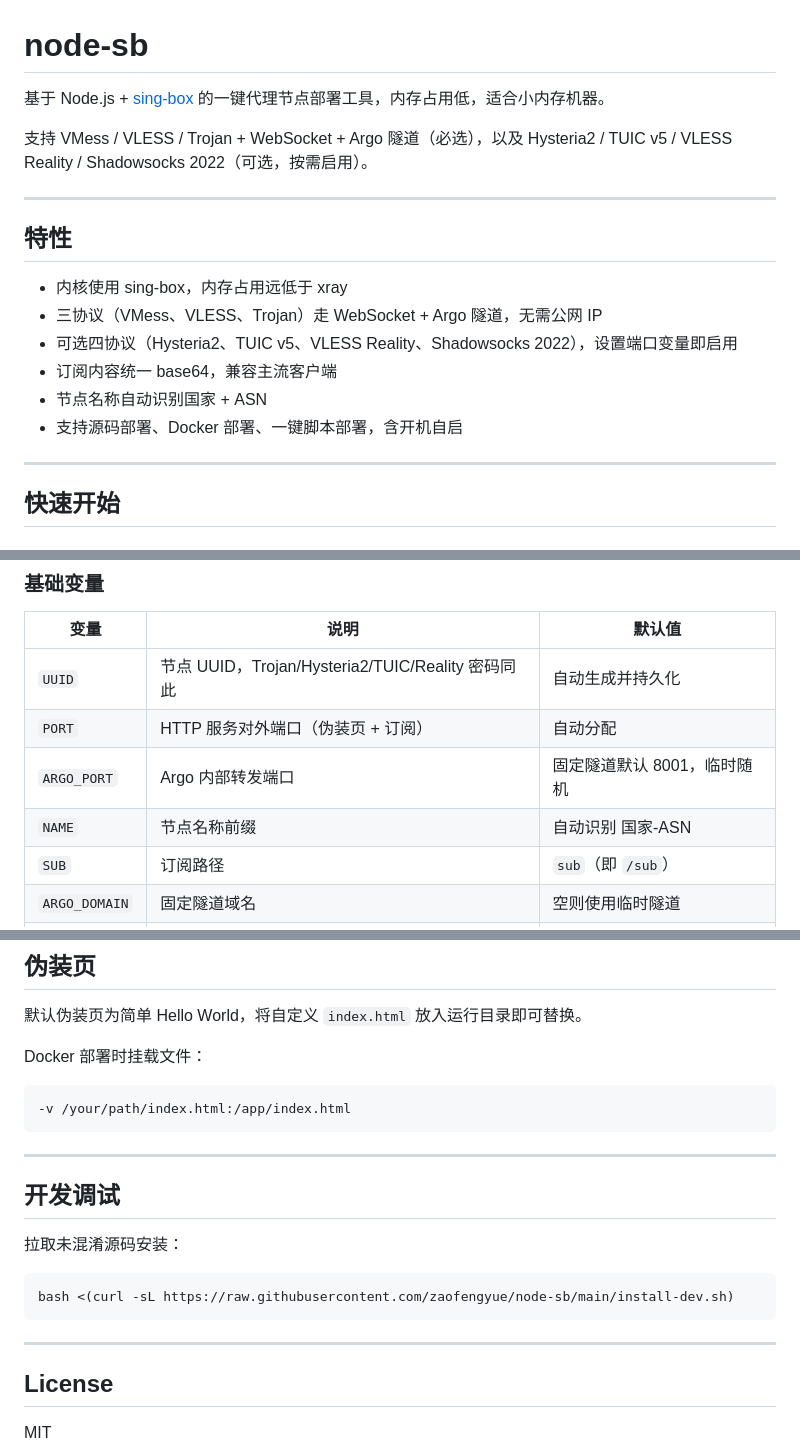
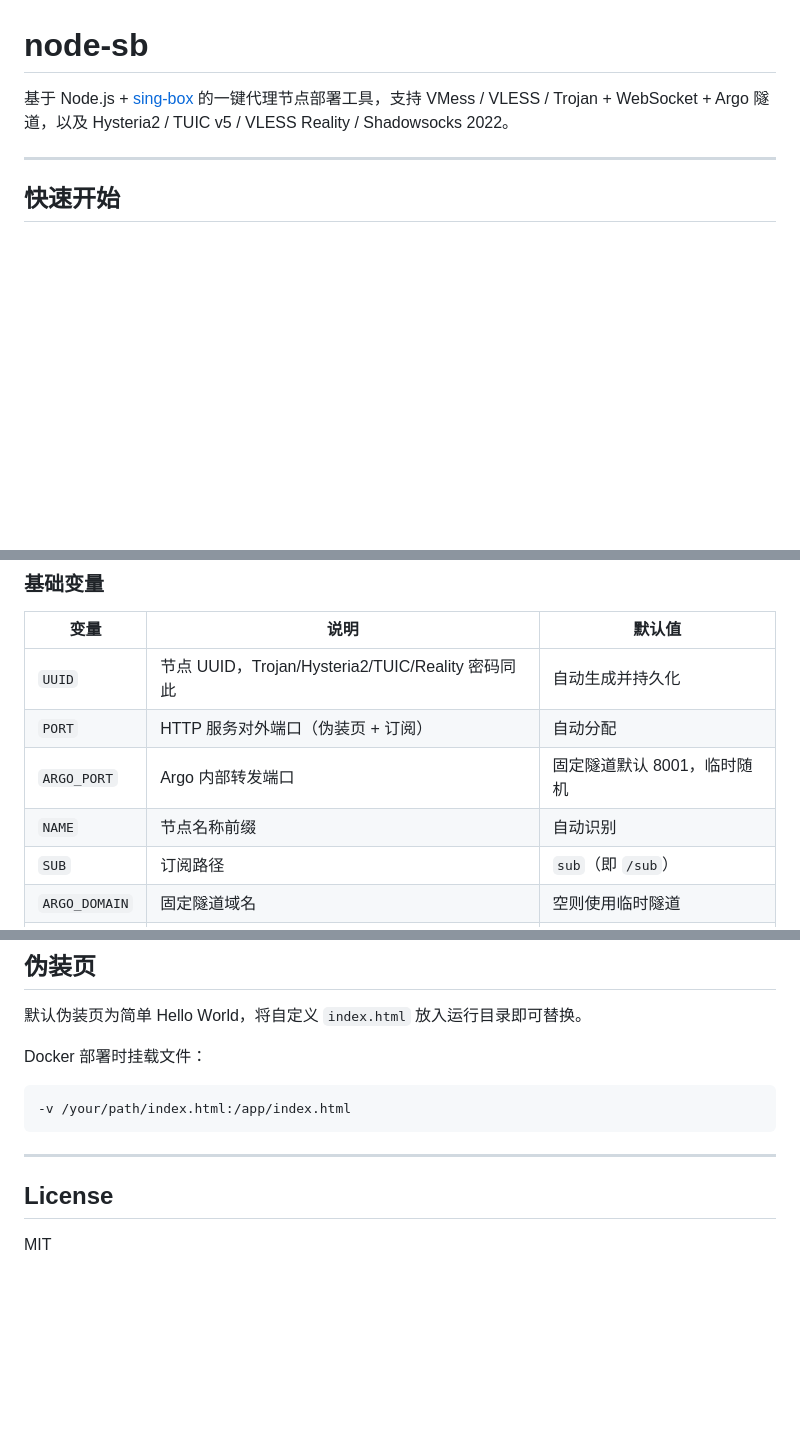
Before and after one commit to zaofengyue/node-sb, a Markdown page: README.md, 3 parts joined by grey strips. Rendered like a GitHub page; blank space fills up the shorter version.

````diff
--- a/README.md
+++ b/README.md
@@ -1,21 +1,9 @@
 # node-sb
 
-基于 Node.js + [sing-box](https://github.com/SagerNet/sing-box) 的一键代理节点部署工具，内存占用低，适合小内存机器。
-
-支持 VMess / VLESS / Trojan + WebSocket + Argo 隧道（必选），以及 Hysteria2 / TUIC v5 / VLESS Reality / Shadowsocks 2022（可选，按需启用）。
+基于 Node.js + [sing-box](https://github.com/SagerNet/sing-box) 的一键代理节点部署工具，支持 VMess / VLESS / Trojan + WebSocket + Argo 隧道，以及 Hysteria2 / TUIC v5 / VLESS Reality / Shadowsocks 2022。
 
 ---
 
-## 特性
-
-- 内核使用 sing-box，内存占用远低于 xray
-- 三协议（VMess、VLESS、Trojan）走 WebSocket + Argo 隧道，无需公网 IP
-- 可选四协议（Hysteria2、TUIC v5、VLESS Reality、Shadowsocks 2022），设置端口变量即启用
-- 订阅内容统一 base64，兼容主流客户端
-- 节点名称自动识别国家 + ASN
-- 支持源码部署、Docker 部署、一键脚本部署，含开机自启
-
----
 
 ## 快速开始
 
@@ -114,7 +102,7 @@ cd node-sb && node index.js
 | `UUID` | 节点 UUID，Trojan/Hysteria2/TUIC/Reality 密码同此 | 自动生成并持久化 |
 | `PORT` | HTTP 服务对外端口（伪装页 + 订阅） | 自动分配 |
 | `ARGO_PORT` | Argo 内部转发端口 | 固定隧道默认 8001，临时随机 |
-| `NAME` | 节点名称前缀 | 自动识别 国家-ASN |
+| `NAME` | 节点名称前缀 | 自动识别 |
 | `SUB` | 订阅路径 | `sub`（即 `/sub`） |
 | `ARGO_DOMAIN` | 固定隧道域名 | 空则使用临时隧道 |
 | `ARGO_AUTH` | 固定隧道 Token | 空则使用临时隧道 |
@@ -159,15 +147,7 @@ Docker 部署时挂载文件：
 
 ---
 
-## 开发调试
 
-拉取未混淆源码安装：
-
-```bash
-bash <(curl -sL https://raw.githubusercontent.com/zaofengyue/node-sb/main/install-dev.sh)
-```
-
----
 
 ## License
 
````
